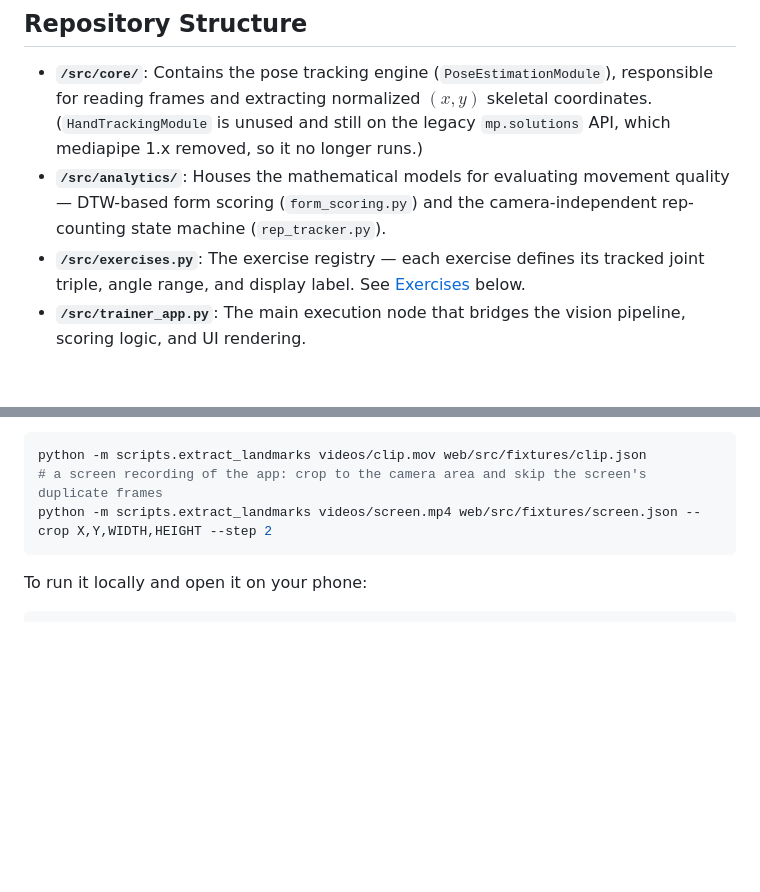
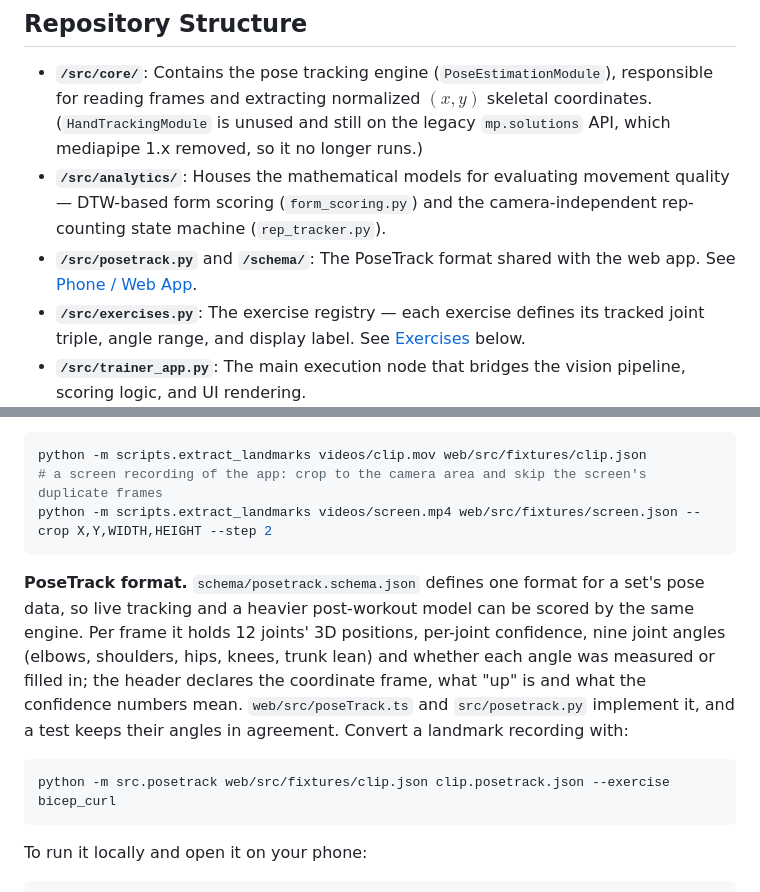
Before and after one commit to QKLemoine/Form-Tracker-Rep-Counter, a Markdown page: README.md, 2 parts joined by grey strips. Drawn GitHub-style; blank space fills up the shorter version.

Commit message:
Document the PoseTrack format in the README

````diff
--- a/README.md
+++ b/README.md
@@ -14,6 +14,7 @@ To support advanced spatiotemporal analytics, I refactored the original monolith
 
 - **`/src/core/`**: Contains the pose tracking engine (`PoseEstimationModule`), responsible for reading frames and extracting normalized $(x,y)$ skeletal coordinates. (`HandTrackingModule` is unused and still on the legacy `mp.solutions` API, which mediapipe 1.x removed, so it no longer runs.)
 - **`/src/analytics/`**: Houses the mathematical models for evaluating movement quality — DTW-based form scoring (`form_scoring.py`) and the camera-independent rep-counting state machine (`rep_tracker.py`).
+- **`/src/posetrack.py`** and **`/schema/`**: The PoseTrack format shared with the web app. See [Phone / Web App](#phone--web-app).
 - **`/src/exercises.py`**: The exercise registry — each exercise defines its tracked joint triple, angle range, and display label. See [Exercises](#exercises) below.
 - **`/src/trainer_app.py`**: The main execution node that bridges the vision pipeline, scoring logic, and UI rendering.
 - **`/legacy/`**: Original tutorial scripts and early experimental monolithic code.
@@ -122,6 +123,12 @@ python -m scripts.extract_landmarks videos/clip.mov web/src/fixtures/clip.json
 python -m scripts.extract_landmarks videos/screen.mp4 web/src/fixtures/screen.json --crop X,Y,WIDTH,HEIGHT --step 2
 ```
 
+**PoseTrack format.** `schema/posetrack.schema.json` defines one format for a set's pose data, so live tracking and a heavier post-workout model can be scored by the same engine. Per frame it holds 12 joints' 3D positions, per-joint confidence, nine joint angles (elbows, shoulders, hips, knees, trunk lean) and whether each angle was measured or filled in; the header declares the coordinate frame, what "up" is and what the confidence numbers mean. `web/src/poseTrack.ts` and `src/posetrack.py` implement it, and a test keeps their angles in agreement. Convert a landmark recording with:
+
+```bash
+python -m src.posetrack web/src/fixtures/clip.json clip.posetrack.json --exercise bicep_curl
+```
+
 To run it locally and open it on your phone:
 
 ```bash
````
